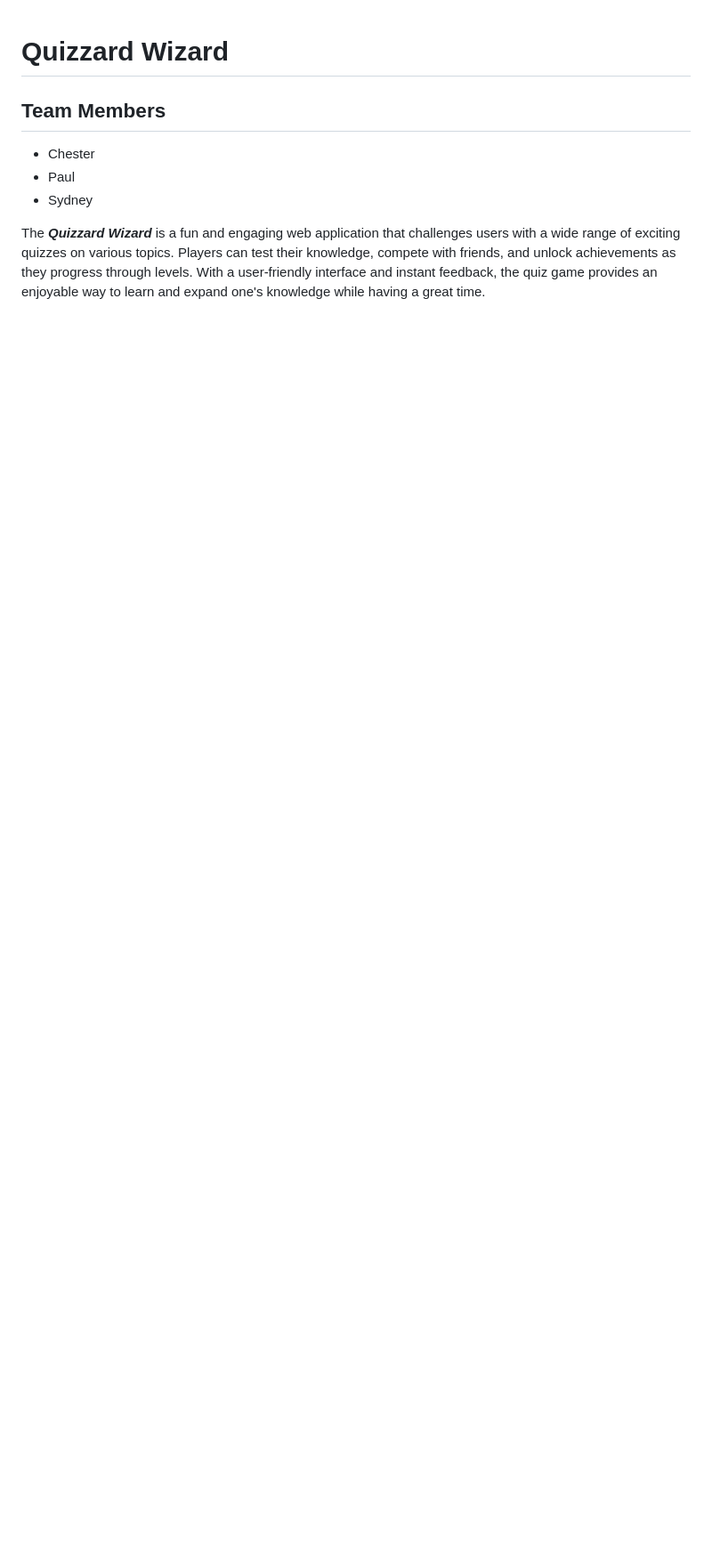
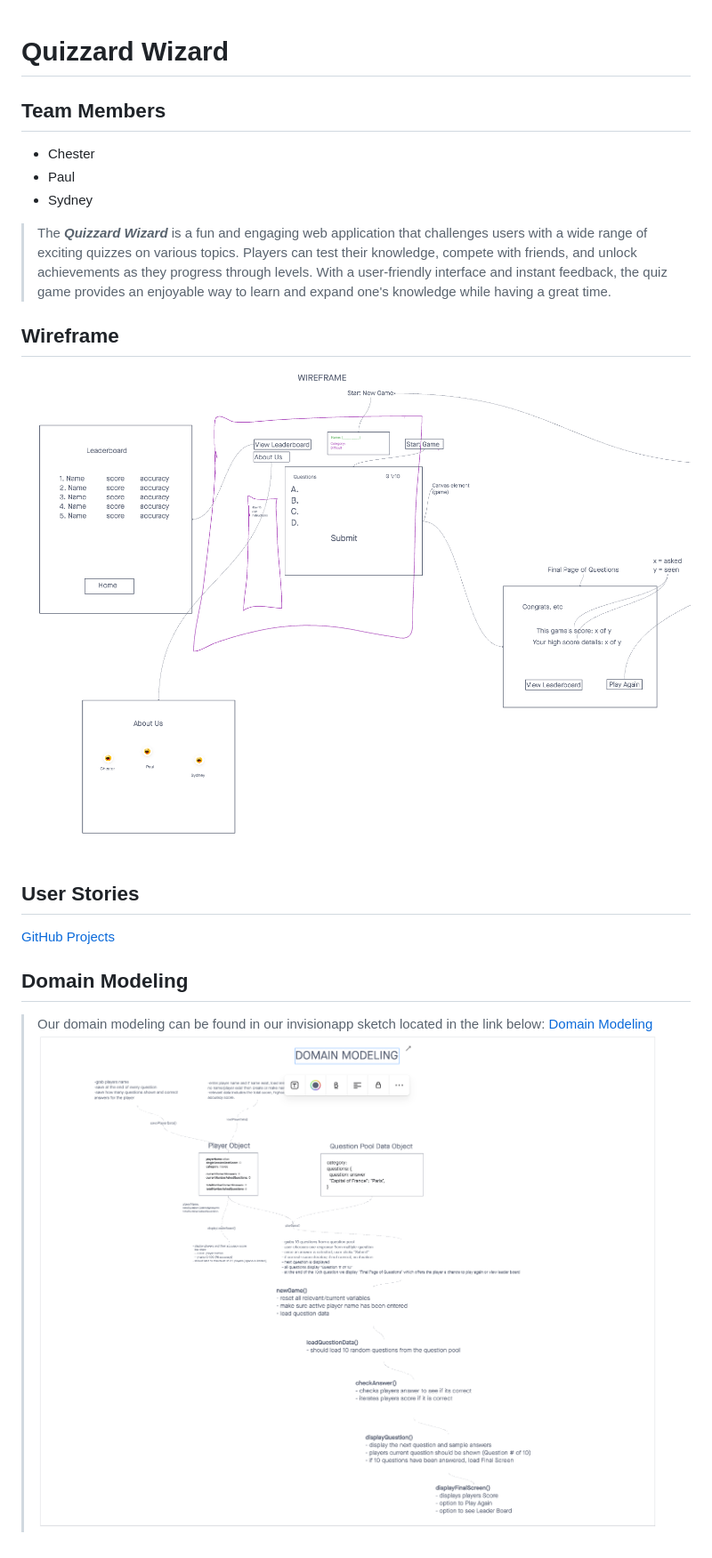
Before and after one commit to Code-Fellow-Quizzards/quizzard-wizard, a Markdown page: readme.md, the part around the change. Shown: that part at 89% size. Rendered like a GitHub page; pictures changed too: proj/img/domain-modeling.png (added), proj/img/wireframe.png (added); blank space fills up the shorter version.

Commit message:
updated readme for project prep #4 assignment

```diff
--- a/readme.md
+++ b/readme.md
@@ -6,4 +6,15 @@
 - Paul
 - Sydney
 
-The ***Quizzard Wizard*** is a fun and engaging web application that challenges users with a wide range of exciting quizzes on various topics. Players can test their knowledge, compete with friends, and unlock achievements as they progress through levels. With a user-friendly interface and instant feedback, the quiz game provides an enjoyable way to learn and expand one's knowledge while having a great time.
+> The ***Quizzard Wizard*** is a fun and engaging web application that challenges users with a wide range of exciting quizzes on various topics. Players can test their knowledge, compete with friends, and unlock achievements as they progress through levels. With a user-friendly interface and instant feedback, the quiz game provides an enjoyable way to learn and expand one's knowledge while having a great time.
+
+## Wireframe
+![Quizzard Wizard Project Wireframe](proj/img/wireframe.png)
+
+## User Stories
+[GitHub Projects](https://github.com/orgs/Code-Fellow-Quizzards/projects/1/views/1)
+
+## Domain Modeling
+> Our domain modeling can be found in our invisionapp sketch located in the link below:
+[Domain Modeling](https://projects.invisionapp.com/freehand/document/QUoxhvzef)
+![Domain Modeling Image](proj/img/domain-modeling.png)
```
Also changed, not shown: proj/img/user-stories.png (added).
